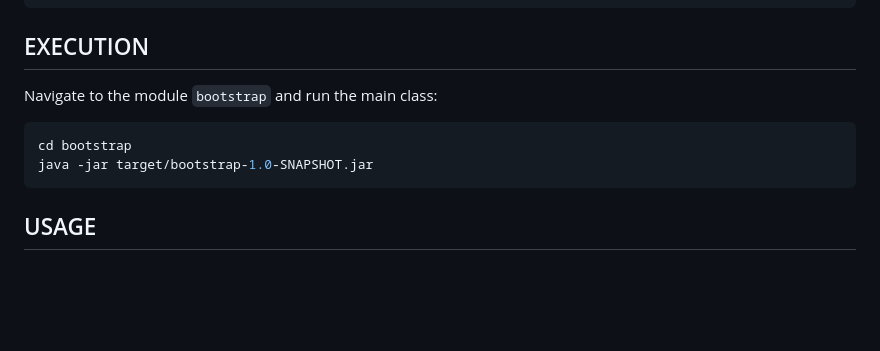
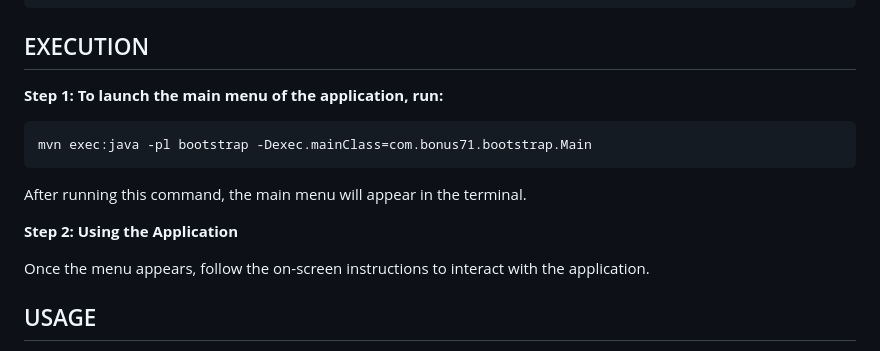
Before and after one commit to johnanton21/7-1-BONUS, a Markdown page: README.md, the part around the change. GitHub-like rendering; blank space fills up the shorter version.

````diff
--- a/README.md
+++ b/README.md
@@ -17,11 +17,19 @@ mvn clean install
 ```
 
 ## EXECUTION
-Navigate to the module `bootstrap` and run the main class:
+**Step 1:
+To launch the main menu of the application, run:**
+
 ```bash
-cd bootstrap
-java -jar target/bootstrap-1.0-SNAPSHOT.jar
+mvn exec:java -pl bootstrap -Dexec.mainClass=com.bonus71.bootstrap.Main
 ```
+After running this command, the main menu will appear in the terminal.
+
+**Step 2:
+Using the Application**
+
+Once the menu appears, follow the on-screen instructions to interact with the application.
+
 
 ## USAGE
 1. Launch the application from the terminal
````
